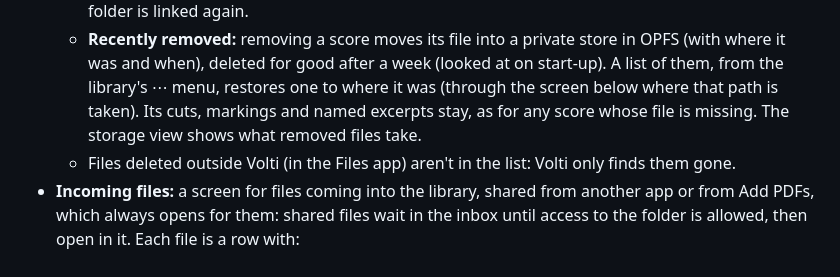
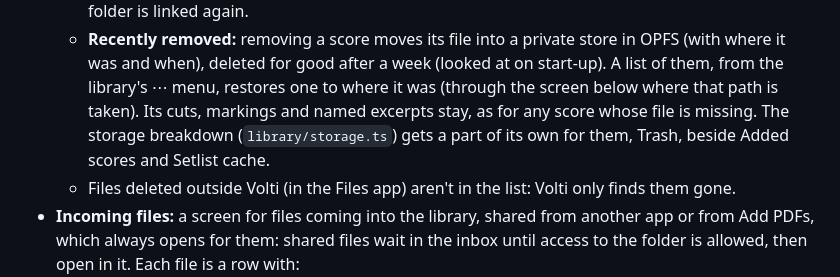
Before and after one commit to goodgriefgnome/volti, a Markdown page: TODO.md, the part around the change. Rendered like a GitHub page.

Commit message:
TODO: Trash in the storage breakdown
Co-Authored-By: Claude Opus 5.5 <noreply@anthropic.com>
Claude-Session: https://claude.ai/code/session_019tCRCFEkWy4ZKf3kzSYeJS

```diff
--- a/TODO.md
+++ b/TODO.md
@@ -55,7 +55,8 @@ The next three, in this order:
     where it was and when), deleted for good after a week (looked at on start-up). A list of
     them, from the library's ⋯ menu, restores one to where it was (through the screen below
     where that path is taken). Its cuts, markings and named excerpts stay, as for any score
-    whose file is missing. The storage view shows what removed files take.
+    whose file is missing. The storage breakdown (`library/storage.ts`) gets a part of its own
+    for them, Trash, beside Added scores and Setlist cache.
   - Files deleted outside Volti (in the Files app) aren't in the list: Volti only finds them gone.
 - **Incoming files:** a screen for files coming into the library, shared from another app or
   from Add PDFs, which always opens for them: shared files wait in the inbox until access to the
```
